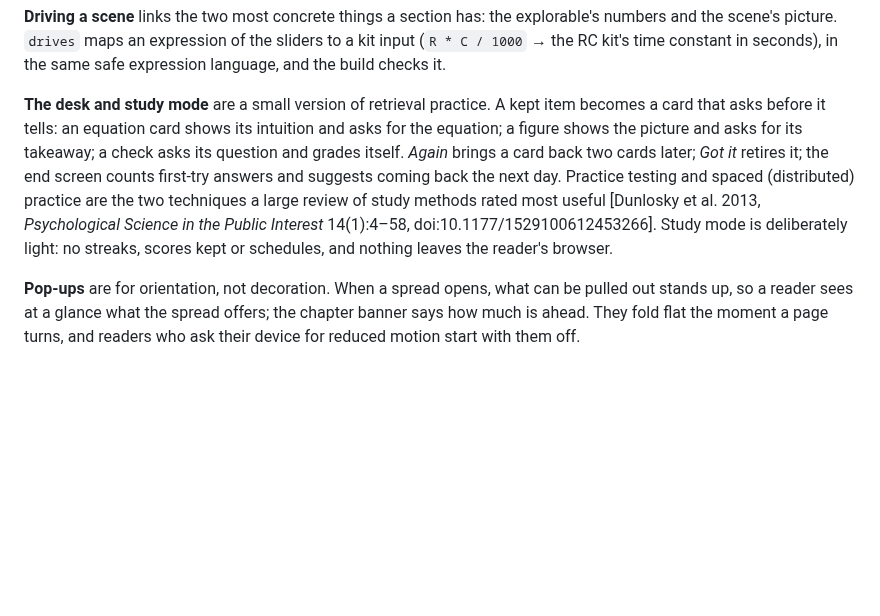
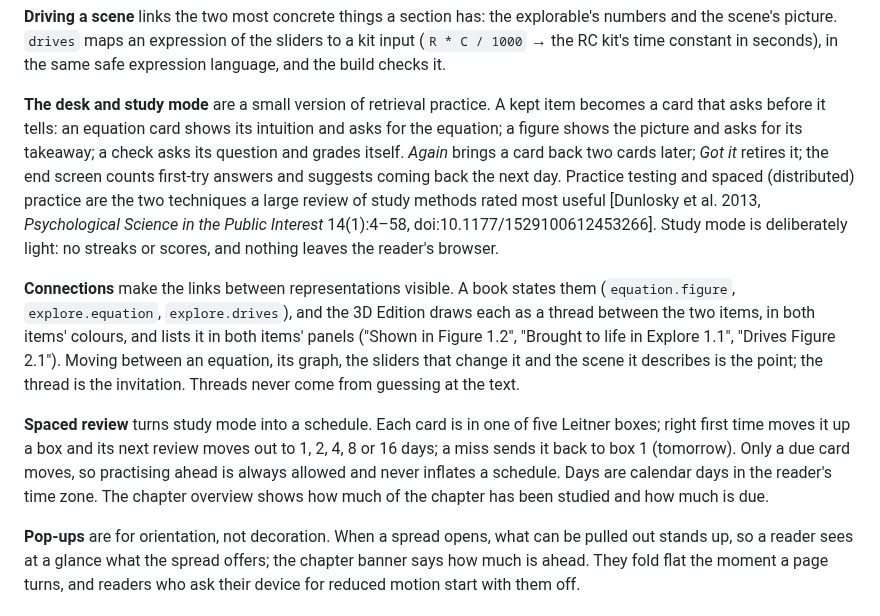
Before and after one commit to Normansrule/scriptorium, a Markdown page: docs/LEARNING_DESIGN.md, the part around the change. Rendered like a GitHub page; blank space fills up the shorter version.

```diff
--- a/docs/LEARNING_DESIGN.md
+++ b/docs/LEARNING_DESIGN.md
@@ -65,7 +65,11 @@ The 3D Edition turns the same blocks into things a reader handles. Each kind kee
 
 **Driving a scene** links the two most concrete things a section has: the explorable's numbers and the scene's picture. `drives` maps an expression of the sliders to a kit input (`R * C / 1000` → the RC kit's time constant in seconds), in the same safe expression language, and the build checks it.
 
-**The desk and study mode** are a small version of retrieval practice. A kept item becomes a card that asks before it tells: an equation card shows its intuition and asks for the equation; a figure shows the picture and asks for its takeaway; a check asks its question and grades itself. *Again* brings a card back two cards later; *Got it* retires it; the end screen counts first-try answers and suggests coming back the next day. Practice testing and spaced (distributed) practice are the two techniques a large review of study methods rated most useful [Dunlosky et al. 2013, *Psychological Science in the Public Interest* 14(1):4–58, doi:10.1177/1529100612453266]. Study mode is deliberately light: no streaks, scores kept or schedules, and nothing leaves the reader's browser.
+**The desk and study mode** are a small version of retrieval practice. A kept item becomes a card that asks before it tells: an equation card shows its intuition and asks for the equation; a figure shows the picture and asks for its takeaway; a check asks its question and grades itself. *Again* brings a card back two cards later; *Got it* retires it; the end screen counts first-try answers and suggests coming back the next day. Practice testing and spaced (distributed) practice are the two techniques a large review of study methods rated most useful [Dunlosky et al. 2013, *Psychological Science in the Public Interest* 14(1):4–58, doi:10.1177/1529100612453266]. Study mode is deliberately light: no streaks or scores, and nothing leaves the reader's browser.
+
+**Connections** make the links between representations visible. A book states them (`equation.figure`, `explore.equation`, `explore.drives`), and the 3D Edition draws each as a thread between the two items, in both items' colours, and lists it in both items' panels ("Shown in Figure 1.2", "Brought to life in Explore 1.1", "Drives Figure 2.1"). Moving between an equation, its graph, the sliders that change it and the scene it describes is the point; the thread is the invitation. Threads never come from guessing at the text.
+
+**Spaced review** turns study mode into a schedule. Each card is in one of five Leitner boxes; right first time moves it up a box and its next review moves out to 1, 2, 4, 8 or 16 days; a miss sends it back to box 1 (tomorrow). Only a due card moves, so practising ahead is always allowed and never inflates a schedule. Days are calendar days in the reader's time zone. The chapter overview shows how much of the chapter has been studied and how much is due.
 
 **Pop-ups** are for orientation, not decoration. When a spread opens, what can be pulled out stands up, so a reader sees at a glance what the spread offers; the chapter banner says how much is ahead. They fold flat the moment a page turns, and readers who ask their device for reduced motion start with them off.
 
```
Also changed, not shown: README.md (+9 -0 lines), docs/SECURITY_MODEL.md (+1 -1 lines), assets/rendered/screens/connections-review.png (added), 16 other files.
